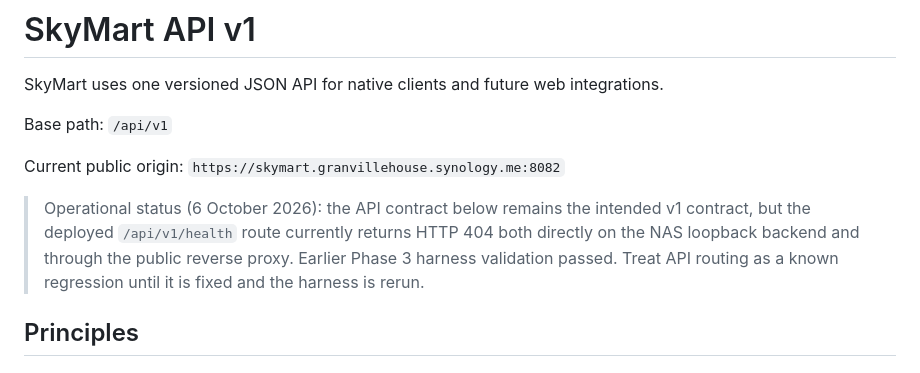
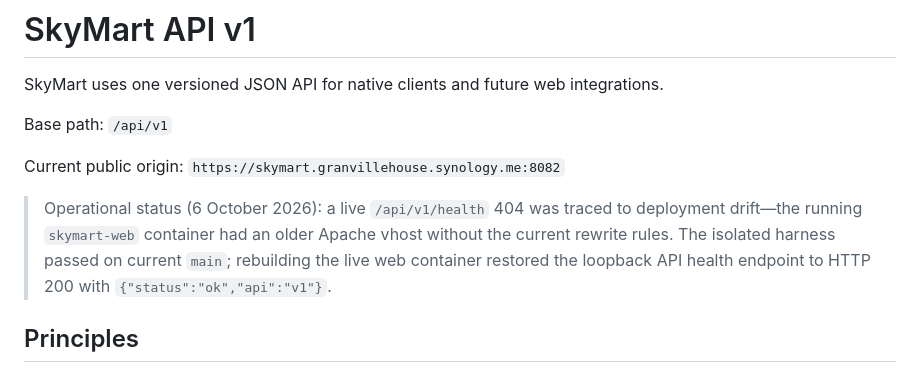
Before and after one commit to rhine59/skymart, a Markdown page: docs/API.md, the part around the change. GitHub-like rendering.

Commit message:
docs: record API deployment drift recovery

```diff
--- a/docs/API.md
+++ b/docs/API.md
@@ -6,7 +6,7 @@ Base path: `/api/v1`
 
 Current public origin: `https://skymart.granvillehouse.synology.me:8082`
 
-> Operational status (6 October 2026): the API contract below remains the intended v1 contract, but the deployed `/api/v1/health` route currently returns HTTP 404 both directly on the NAS loopback backend and through the public reverse proxy. Earlier Phase 3 harness validation passed. Treat API routing as a known regression until it is fixed and the harness is rerun.
+> Operational status (6 October 2026): a live `/api/v1/health` 404 was traced to deployment drift—the running `skymart-web` container had an older Apache vhost without the current rewrite rules. The isolated harness passed on current `main`; rebuilding the live web container restored the loopback API health endpoint to HTTP 200 with `{"status":"ok","api":"v1"}`.
 
 ## Principles
 - JSON request/response bodies.
```
